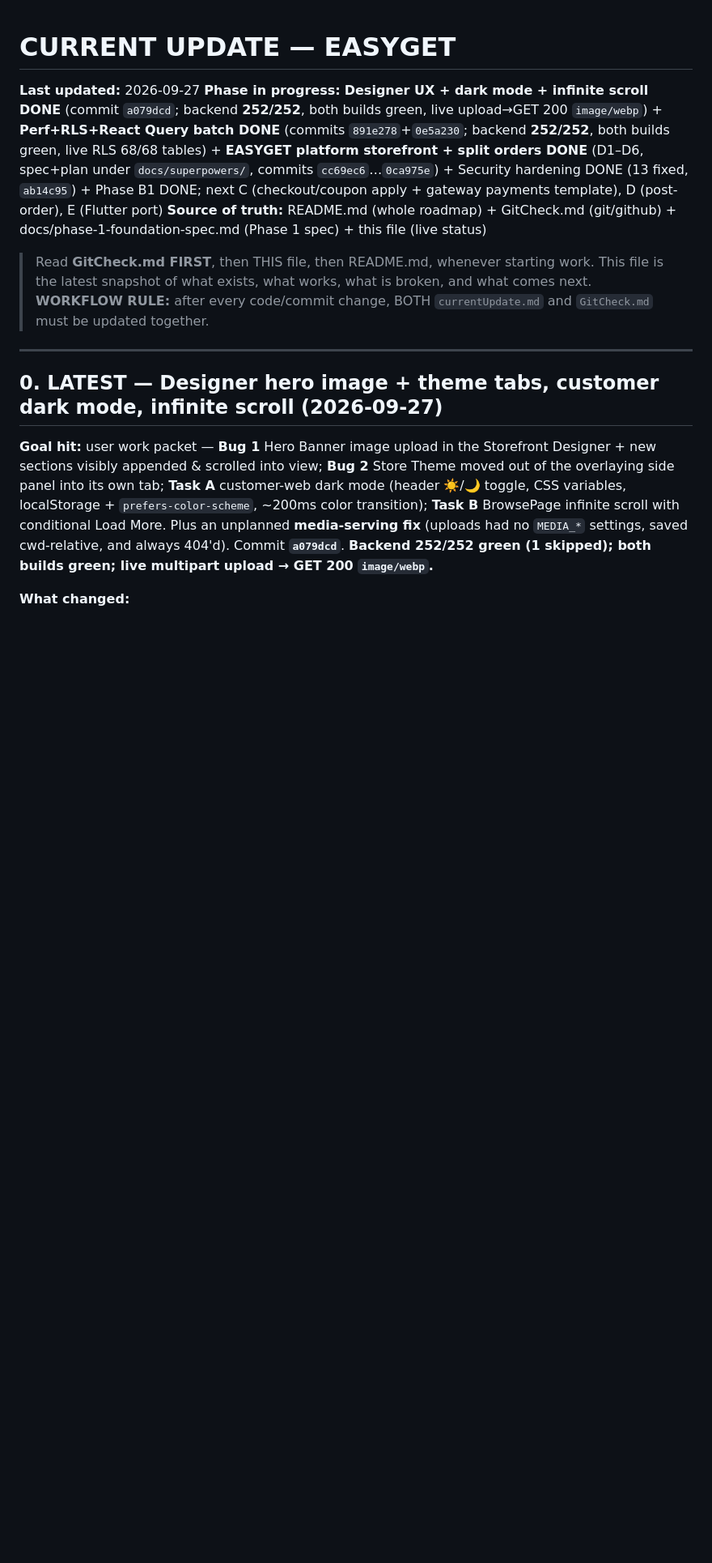
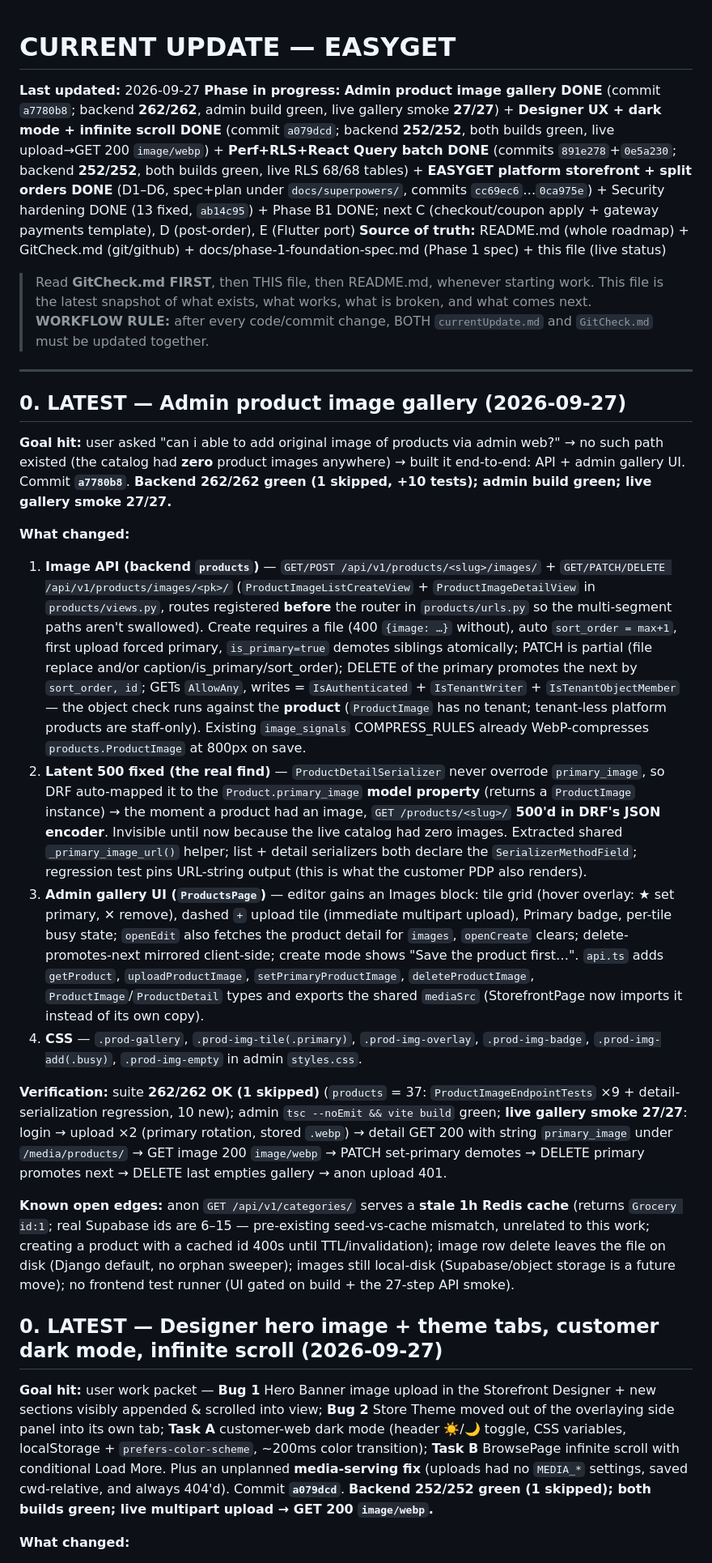
Before and after one commit to trisentricai/EasyGet, a Markdown page: currentUpdate.md, the part around the change. Shown at 81% size. Drawn GitHub-style; blank space fills up the shorter version.

Commit message:
docs: record product image gallery batch (a7780b8)

```diff
--- a/currentUpdate.md
+++ b/currentUpdate.md
@@ -1,13 +1,27 @@
 # CURRENT UPDATE — EASYGET
 
 **Last updated:** 2026-09-27
-**Phase in progress:** **Designer UX + dark mode + infinite scroll DONE** (commit `a079dcd`; backend **252/252**, both builds green, live upload→GET 200 `image/webp`) + **Perf+RLS+React Query batch DONE** (commits `891e278`+`0e5a230`; backend **252/252**, both builds green, live RLS 68/68 tables) + **EASYGET platform storefront + split orders DONE** (D1–D6, spec+plan under `docs/superpowers/`, commits `cc69ec6`…`0ca975e`) + Security hardening DONE (13 fixed, `ab14c95`) + Phase B1 DONE; next C (checkout/coupon apply + gateway payments template), D (post-order), E (Flutter port)
+**Phase in progress:** **Admin product image gallery DONE** (commit `a7780b8`; backend **262/262**, admin build green, live gallery smoke **27/27**) + **Designer UX + dark mode + infinite scroll DONE** (commit `a079dcd`; backend **252/252**, both builds green, live upload→GET 200 `image/webp`) + **Perf+RLS+React Query batch DONE** (commits `891e278`+`0e5a230`; backend **252/252**, both builds green, live RLS 68/68 tables) + **EASYGET platform storefront + split orders DONE** (D1–D6, spec+plan under `docs/superpowers/`, commits `cc69ec6`…`0ca975e`) + Security hardening DONE (13 fixed, `ab14c95`) + Phase B1 DONE; next C (checkout/coupon apply + gateway payments template), D (post-order), E (Flutter port)
 **Source of truth:** README.md (whole roadmap) + GitCheck.md (git/github) + docs/phase-1-foundation-spec.md (Phase 1 spec) + this file (live status)
 
 > Read **GitCheck.md FIRST**, then THIS file, then README.md, whenever starting work. This file is the latest snapshot of what exists, what works, what is broken, and what comes next.
 > **WORKFLOW RULE:** after every code/commit change, BOTH `currentUpdate.md` and `GitCheck.md` must be updated together.
 
 ---
+
+## 0. LATEST — Admin product image gallery (2026-09-27)
+
+**Goal hit:** user asked "can i able to add original image of products via admin web?" → no such path existed (the catalog had **zero** product images anywhere) → built it end-to-end: API + admin gallery UI. Commit **`a7780b8`**. **Backend 262/262 green (1 skipped, +10 tests); admin build green; live gallery smoke 27/27.**
+
+**What changed:**
+1. **Image API (backend `products`)** — `GET/POST /api/v1/products/<slug>/images/` + `GET/PATCH/DELETE /api/v1/products/images/<pk>/` (`ProductImageListCreateView` + `ProductImageDetailView` in `products/views.py`, routes registered **before** the router in `products/urls.py` so the multi-segment paths aren't swallowed). Create requires a file (400 `{image: …}` without), auto `sort_order = max+1`, first upload forced primary, `is_primary=true` demotes siblings atomically; PATCH is partial (file replace and/or caption/is_primary/sort_order); DELETE of the primary promotes the next by `sort_order, id`; GETs `AllowAny`, writes = `IsAuthenticated` + `IsTenantWriter` + `IsTenantObjectMember` — the object check runs against the **product** (`ProductImage` has no tenant; tenant-less platform products are staff-only). Existing `image_signals` COMPRESS_RULES already WebP-compresses `products.ProductImage` at 800px on save.
+2. **Latent 500 fixed (the real find)** — `ProductDetailSerializer` never overrode `primary_image`, so DRF auto-mapped it to the `Product.primary_image` **model property** (returns a `ProductImage` instance) → the moment a product had an image, `GET /products/<slug>/` **500'd in DRF's JSON encoder**. Invisible until now because the live catalog had zero images. Extracted shared `_primary_image_url()` helper; list + detail serializers both declare the `SerializerMethodField`; regression test pins URL-string output (this is what the customer PDP also renders).
+3. **Admin gallery UI (`ProductsPage`)** — editor gains an Images block: tile grid (hover overlay: ★ set primary, ✕ remove), dashed `+` upload tile (immediate multipart upload), Primary badge, per-tile busy state; `openEdit` also fetches the product detail for `images`, `openCreate` clears; delete-promotes-next mirrored client-side; create mode shows "Save the product first…". `api.ts` adds `getProduct`, `uploadProductImage`, `setPrimaryProductImage`, `deleteProductImage`, `ProductImage`/`ProductDetail` types and exports the shared `mediaSrc` (StorefrontPage now imports it instead of its own copy).
+4. **CSS** — `.prod-gallery`, `.prod-img-tile(.primary)`, `.prod-img-overlay`, `.prod-img-badge`, `.prod-img-add(.busy)`, `.prod-img-empty` in admin `styles.css`.
+
+**Verification:** suite **262/262 OK (1 skipped)** (`products` = 37: `ProductImageEndpointTests` ×9 + detail-serialization regression, 10 new); admin `tsc --noEmit && vite build` green; **live gallery smoke 27/27**: login → upload ×2 (primary rotation, stored `.webp`) → detail GET 200 with string `primary_image` under `/media/products/` → GET image 200 `image/webp` → PATCH set-primary demotes → DELETE primary promotes next → DELETE last empties gallery → anon upload 401.
+
+**Known open edges:** anon `GET /api/v1/categories/` serves a **stale 1h Redis cache** (returns `Grocery id:1`; real Supabase ids are 6–15 — pre-existing seed-vs-cache mismatch, unrelated to this work; creating a product with a cached id 400s until TTL/invalidation); image row delete leaves the file on disk (Django default, no orphan sweeper); images still local-disk (Supabase/object storage is a future move); no frontend test runner (UI gated on build + the 27-step API smoke).
 
 ## 0. LATEST — Designer hero image + theme tabs, customer dark mode, infinite scroll (2026-09-27)
 
```
Also changed, not shown: GitCheck.md (+3 -0 lines).
